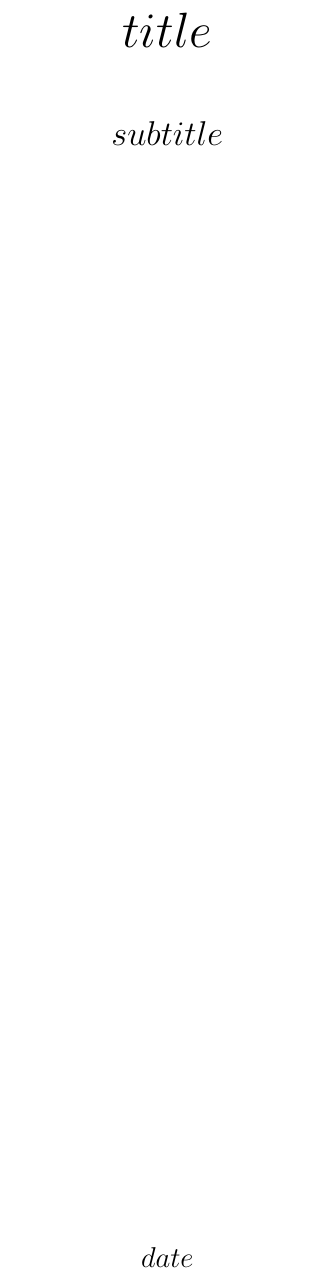
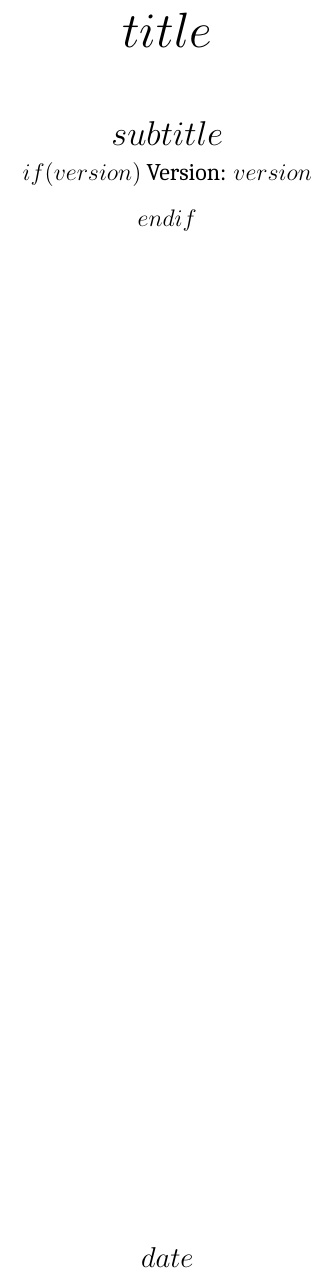
Before and after one commit to afoster1/binfiles, a LaTeX document (docbuild-template.tex): part of page 1 of 3, cut so that both start at the same text. Compiled offline with XeLaTeX; a missing font is replaced by an installed copy or a similar font.

Commit message:
Support a document version

```diff
--- a/docbuild-template.tex
+++ b/docbuild-template.tex
@@ -400,6 +400,10 @@
     {\Huge\bfseries $title$ \par}
     \vspace{0.8cm}
     {\Large $subtitle$ \par}
+    $if(version)$
+    \vspace{0.2cm}
+    {\normalsize Version: $version$ \par}
+    $endif$
 
     \vfill
     {\large $date$ \par}
```
Also changed, not shown: 1 other file.
